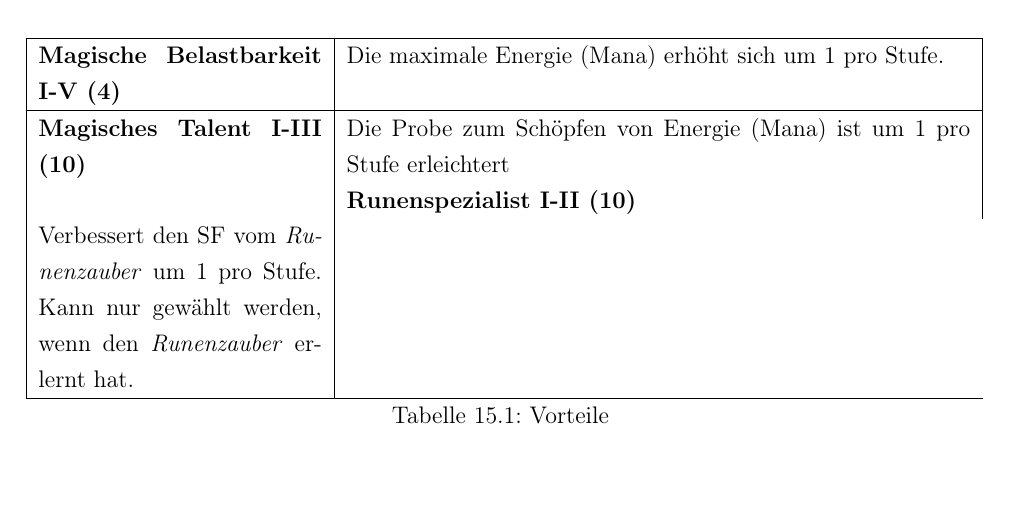
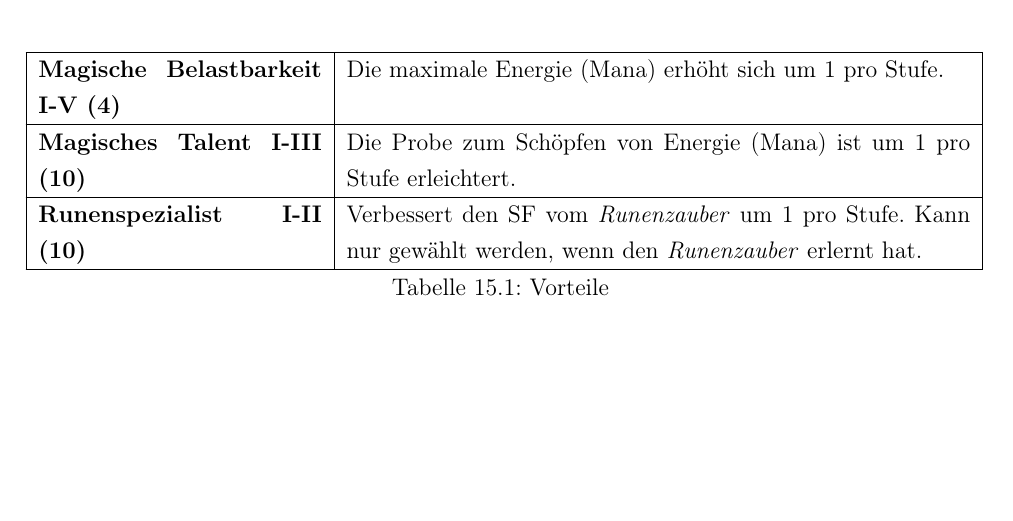
Before and after one commit to WitcherPnP/Grundregelwerk, a LaTeX document (latex/Witcher_PnP_Grundregelwerk.tex, which reads latex/inhalt/vor_und_nachteile.tex): part of page 130 of 139, cut so that both start at the same text, the shorter picture padded with empty space. Compiled offline with pdfLaTeX; an older LaTeX class or package is replaced by its successor.

Commit message:
Vorteile für Magie hinzugefügt

```diff
--- a/latex/inhalt/vor_und_nachteile.tex
+++ b/latex/inhalt/vor_und_nachteile.tex
@@ -63,7 +63,7 @@ Alle Vor- und Nachteile, die die Helden besitzen können. Nicht jeder Vor- und N
 
 \textbf{Magische Belastbarkeit I-V (4)} & Die maximale Energie (Mana) erhöht sich um 1 pro Stufe. \\ \hline
 
-\textbf{Magisches Talent I-III (10)} & Die Probe zum Schöpfen von Energie (Mana) ist um 1 pro Stufe erleichtert}
+\textbf{Magisches Talent I-III (10)} & Die Probe zum Schöpfen von Energie (Mana) ist um 1 pro Stufe erleichtert. \\ \hline
 
 \textbf{Runenspezialist I-II (10)} & Verbessert den SF vom \textit{Runenzauber} um 1 pro Stufe. Kann nur gewählt werden, wenn den \textit{Runenzauber} erlernt hat. \\ \hline
 
```
Also changed, not shown: latex/Witcher_PnP_Grundregelwerk.pdf.
